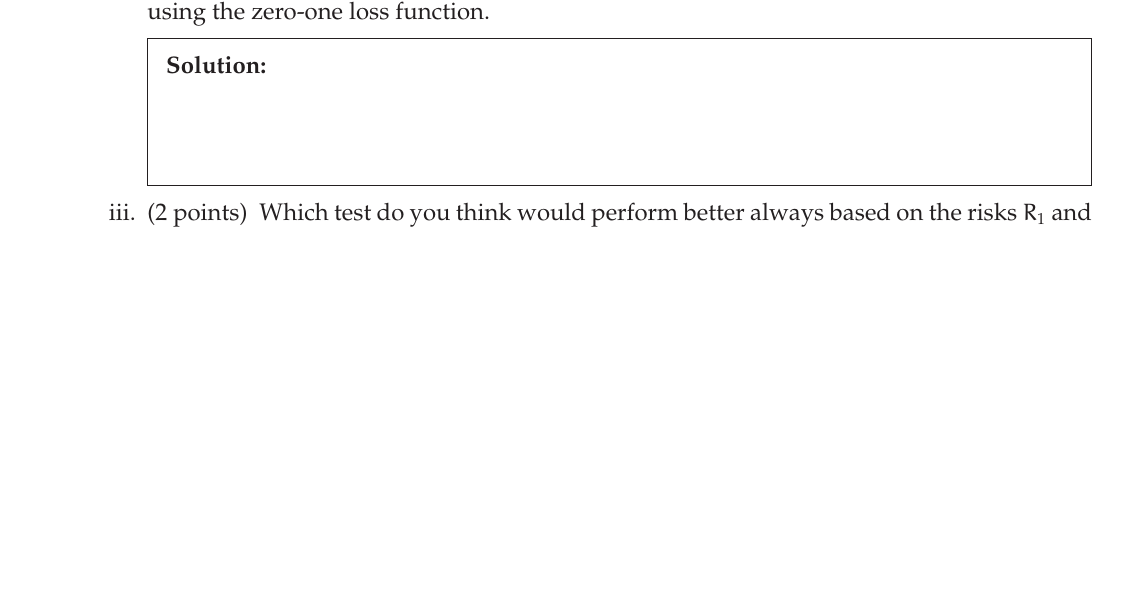
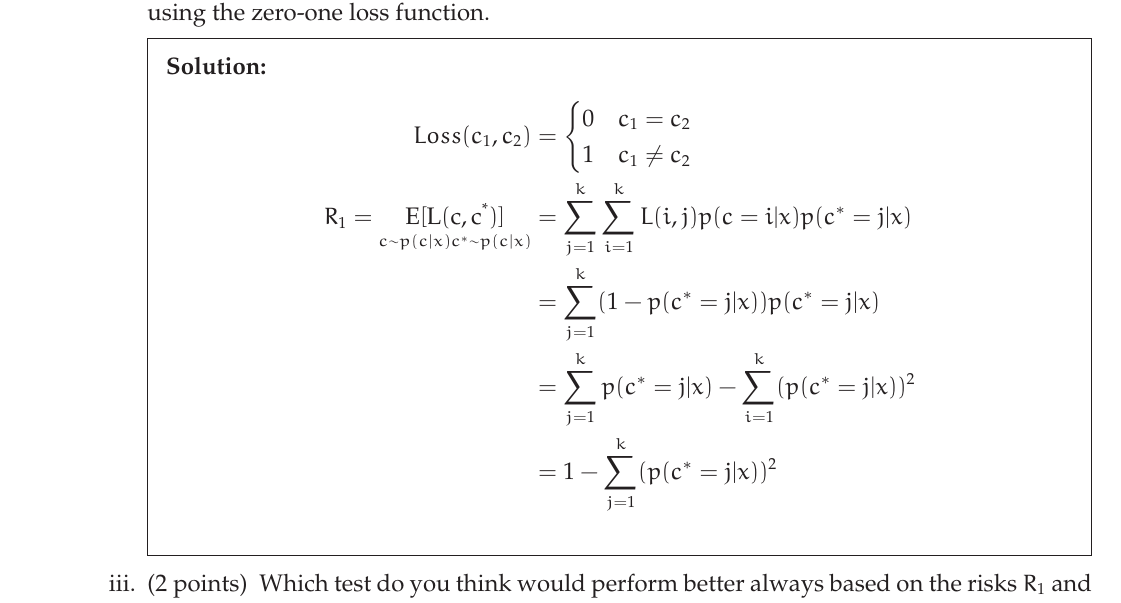
Before and after one commit to cs19b024/prml-assignmemnts, a LaTeX problem sheet (Assignment_1.tex): part of page 6 of 12 before the commit and part of page 6 of 13 after it, cut so that both start at the same text, the shorter picture padded with empty space. Compiled offline with LaTeX, dvips and Ghostscript.

Commit message:
data set

```diff
--- a/Assignment_1.tex
+++ b/Assignment_1.tex
@@ -329,16 +329,16 @@ Test 2:   $H_2(x) = c \sim p(c|x)$, where $c$ is chosen based on the distributio
 
 \subpart[2] Calculate the risk $\mathrm{R_2}$ associated with test 2 in terms of the posterior probability using the zero-one loss function.
 \begin{solution}
-
-
-
-\begin{align*}
-\end{align*}
-
-
-
-
-
+  \begin{align*}
+    Loss(c_1 , c_2) &=\begin{cases}
+        0 & c_1 = c_2 \\
+        1 & c_1 \neq c_2
+    \end{cases} \\
+    R_1 = \operatorname*{E[L(c,c^{*})]}_{c\sim p(c|x)c^{*} \sim p(c|x)} &= \sum_{j = 1}^{k}\sum_{i=1}^{k}L(i,j)p(c = i|x)p(c^{*} = j|x) \\
+    &= \sum_{j=1}^{k}(1 - p(c^{*} = j|x)) p(c^{*} = j|x) \\
+    &=  \sum_{j=1}^{k}p(c^{*} = j|x) - \sum_{i=1}^{k}(p(c^{*} = j|x))^{2}  \\
+    &= 1 - \sum_{j=1}^{k}(p(c^{*} = j|x))^{2}
+  \end{align*}
 \end{solution}
 
 \subpart[2] Which test do you think would perform better always based on the risks $R_1$ and $R_2$? Also, specify the conditions under which both the tests behave the same.
```
Also changed, not shown: Assignment_1.pdf, 1 other file.
